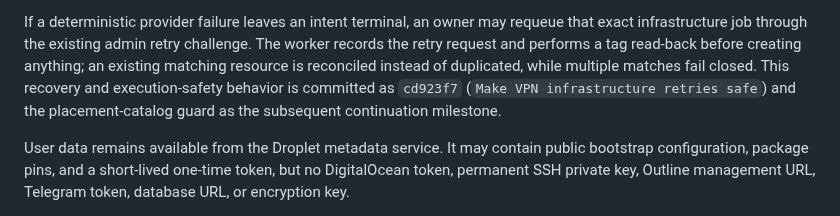
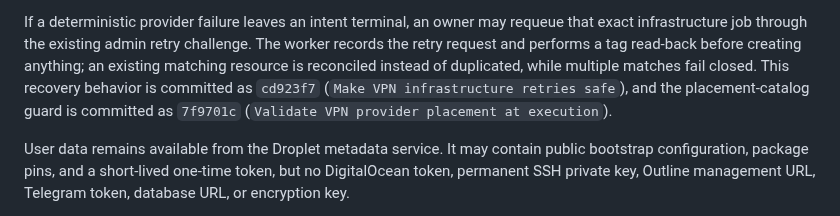
Before and after one commit to minthanthtoo/aurix-telegram-bot, a Markdown page: docs/AUTOSCALE_ARCHITECTURE_AND_RUNBOOK.md, the part around the change. Drawn GitHub-style.

```diff
--- a/docs/AUTOSCALE_ARCHITECTURE_AND_RUNBOOK.md
+++ b/docs/AUTOSCALE_ARCHITECTURE_AND_RUNBOOK.md
@@ -336,9 +336,9 @@ requeue that exact infrastructure job through the existing admin retry
 challenge. The worker records the retry request and performs a tag read-back
 before creating anything; an existing matching resource is reconciled instead
 of duplicated, while multiple matches fail closed.
-This recovery and execution-safety behavior is committed as `cd923f7`
-(`Make VPN infrastructure retries safe`) and the placement-catalog guard as
-the subsequent continuation milestone.
+This recovery behavior is committed as `cd923f7` (`Make VPN infrastructure
+retries safe`), and the placement-catalog guard is committed as `7f9701c`
+(`Validate VPN provider placement at execution`).
 
 User data remains available from the Droplet metadata service. It may contain
 public bootstrap configuration, package pins, and a short-lived one-time token,
```
Also changed, not shown: docs/AURIX_BACKEND_INTEGRATION_2026-09-09.md (+2 -1 lines).
